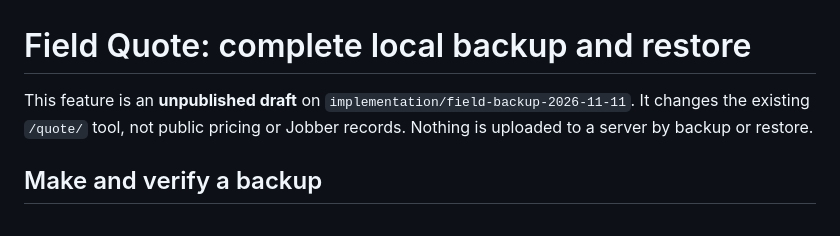
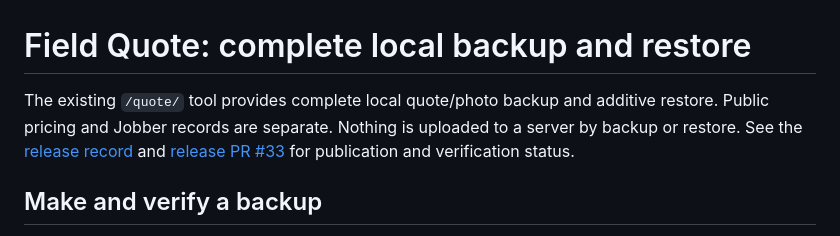
Before and after one commit to seanpr1/magnolia-gardens, a Markdown page: docs/FIELD-QUOTE-BACKUP.md, the part around the change. GitHub-like rendering.

```diff
--- a/docs/FIELD-QUOTE-BACKUP.md
+++ b/docs/FIELD-QUOTE-BACKUP.md
@@ -1,6 +1,6 @@
 # Field Quote: complete local backup and restore
 
-This feature is an **unpublished draft** on `implementation/field-backup-2026-11-11`. It changes the existing `/quote/` tool, not public pricing or Jobber records. Nothing is uploaded to a server by backup or restore.
+The existing `/quote/` tool provides complete local quote/photo backup and additive restore. Public pricing and Jobber records are separate. Nothing is uploaded to a server by backup or restore. See the [release record](RELEASE.md) and [release PR #33](https://github.com/seanpr1/magnolia-gardens/pull/33) for publication and verification status.
 
 ## Make and verify a backup
 
```
Also changed, not shown: README.md (+1 -1 lines), docs/RELEASE.md (+10 -0 lines).
